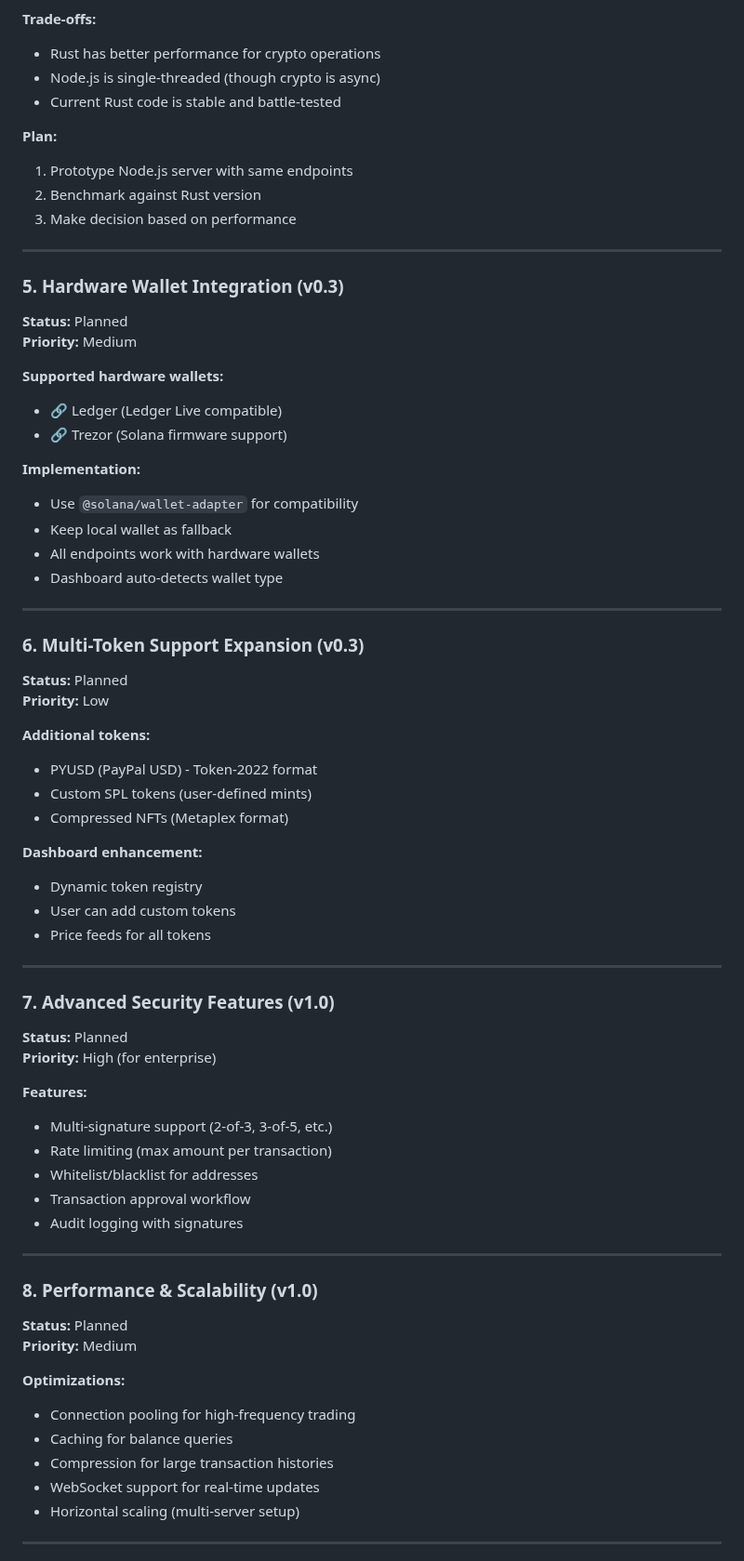
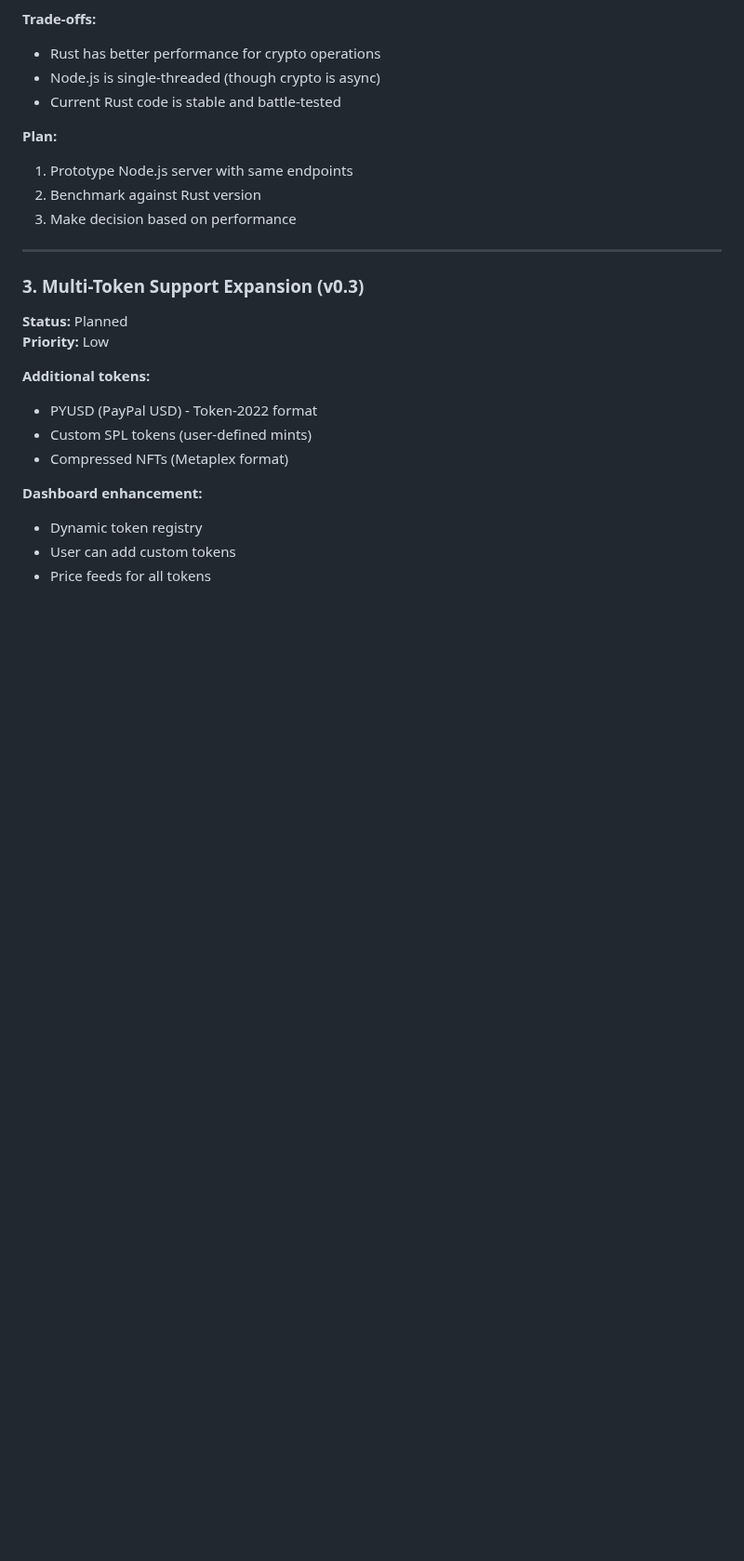
Before and after one commit to willmcdeezy/fuego, a Markdown page: ROADMAP.md, the part around one of its changes. Shown at 93% size. Rendered like a GitHub page; blank space fills up the shorter version.

```diff
--- a/ROADMAP.md
+++ b/ROADMAP.md
@@ -140,23 +79,7 @@ Send multiple transactions in a single request:
 
 ---
 
-### 5. Hardware Wallet Integration (v0.3)
-**Status:** Planned
-**Priority:** Medium
-
-**Supported hardware wallets:**
-- 🔗 Ledger (Ledger Live compatible)
-- 🔗 Trezor (Solana firmware support)
-
-**Implementation:**
-- Use `@solana/wallet-adapter` for compatibility
-- Keep local wallet as fallback
-- All endpoints work with hardware wallets
-- Dashboard auto-detects wallet type
-
----
-
-### 6. Multi-Token Support Expansion (v0.3)
+### 3. Multi-Token Support Expansion (v0.3)
 **Status:** Planned
 **Priority:** Low
 
@@ -169,32 +92,3 @@ Send multiple transactions in a single request:
 - Dynamic token registry
 - User can add custom tokens
 - Price feeds for all tokens
-
----
-
-### 7. Advanced Security Features (v1.0)
-**Status:** Planned
-**Priority:** High (for enterprise)
-
-**Features:**
-- Multi-signature support (2-of-3, 3-of-5, etc.)
-- Rate limiting (max amount per transaction)
-- Whitelist/blacklist for addresses
-- Transaction approval workflow
-- Audit logging with signatures
-
----
-
-### 8. Performance & Scalability (v1.0)
-**Status:** Planned
-**Priority:** Medium
-
-**Optimizations:**
-- Connection pooling for high-frequency trading
-- Caching for balance queries
-- Compression for large transaction histories
-- WebSocket support for real-time updates
-- Horizontal scaling (multi-server setup)
-
----
-
```
Also changed, not shown: other parts of ROADMAP.md (+1 -84 lines).
